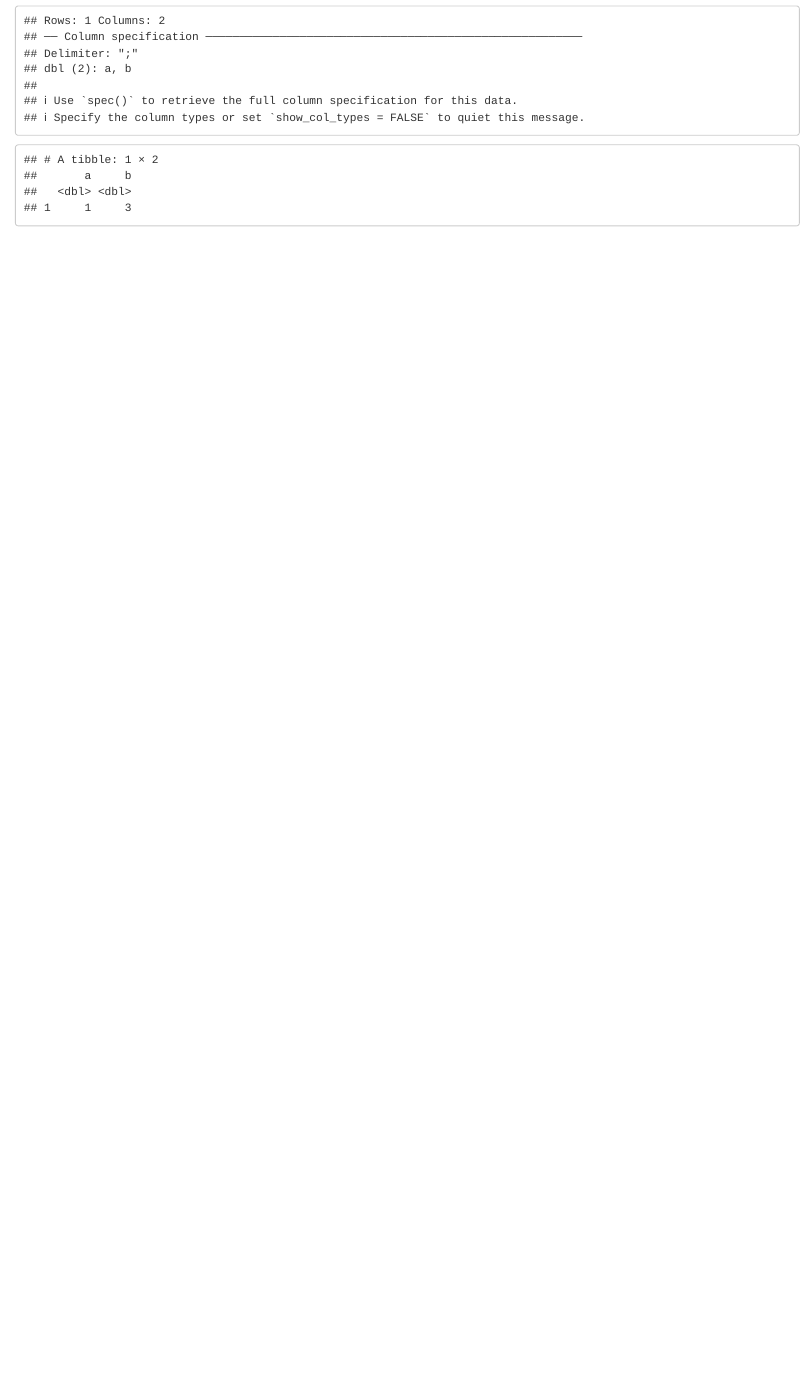
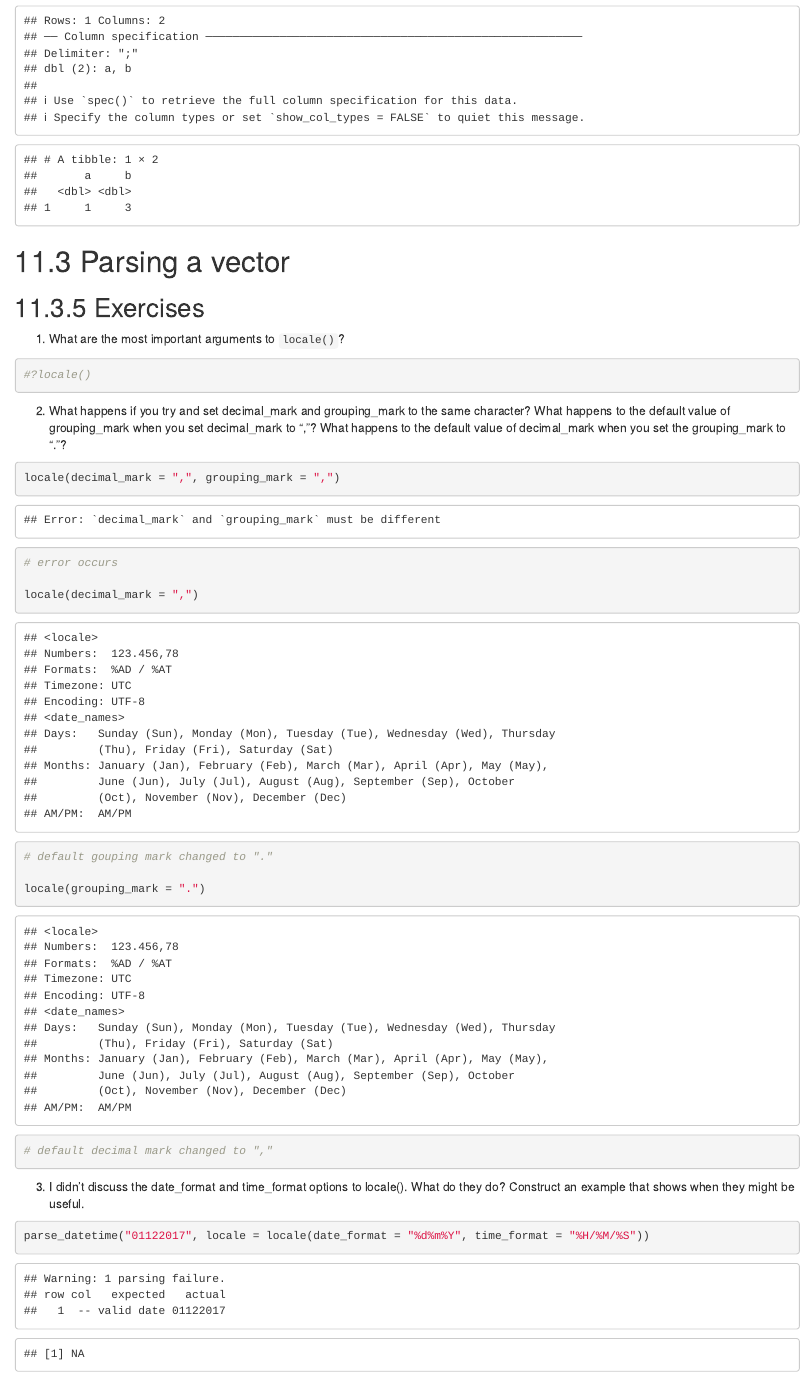
Before and after one commit to pomalley08/patrickjomalley, an R Markdown document (content/post/2017-11-30-data-import.Rmd): the page in a window 1100 px wide, from 2940 px down. Rendered offline with R 4.5, knitr and Pandoc, with nearby package versions; drawn as R Markdown's standard HTML page in place of the format the file asks for.

Commit message:
updates data import

````diff
--- a/content/post/2017-11-30-data-import.Rmd
+++ b/content/post/2017-11-30-data-import.Rmd
@@ -89,3 +89,33 @@
 # should use read_delim
 read_delim("a;b\n1;3", delim = ";")
 ```
+
+# 11.3 Parsing a vector
+
+## 11.3.5 Exercises
+
+1. What are the most important arguments to `locale()`?
+
+```{r locale}
+#?locale()
+```
+
+2. What happens if you try and set decimal_mark and grouping_mark to the same character? What happens to the default value of grouping_mark when you set decimal_mark to ","? What happens to the default value of decimal_mark when you set the grouping_mark to "."?
+
+```{r locale-practice, error=TRUE}
+locale(decimal_mark = ",", grouping_mark = ",")
+# error occurs
+
+locale(decimal_mark = ",")
+# default gouping mark changed to "."
+
+locale(grouping_mark = ".")
+# default decimal mark changed to ","
+```
+
+3. I didn't discuss the date_format and time_format options to locale(). What do they do? Construct an example that shows when they might be useful.
+
+```{r date-format}
+
+parse_datetime("01122017", locale = locale(date_format = "%d%m%Y", time_format = "%H/%M/%S"))
+```
````
